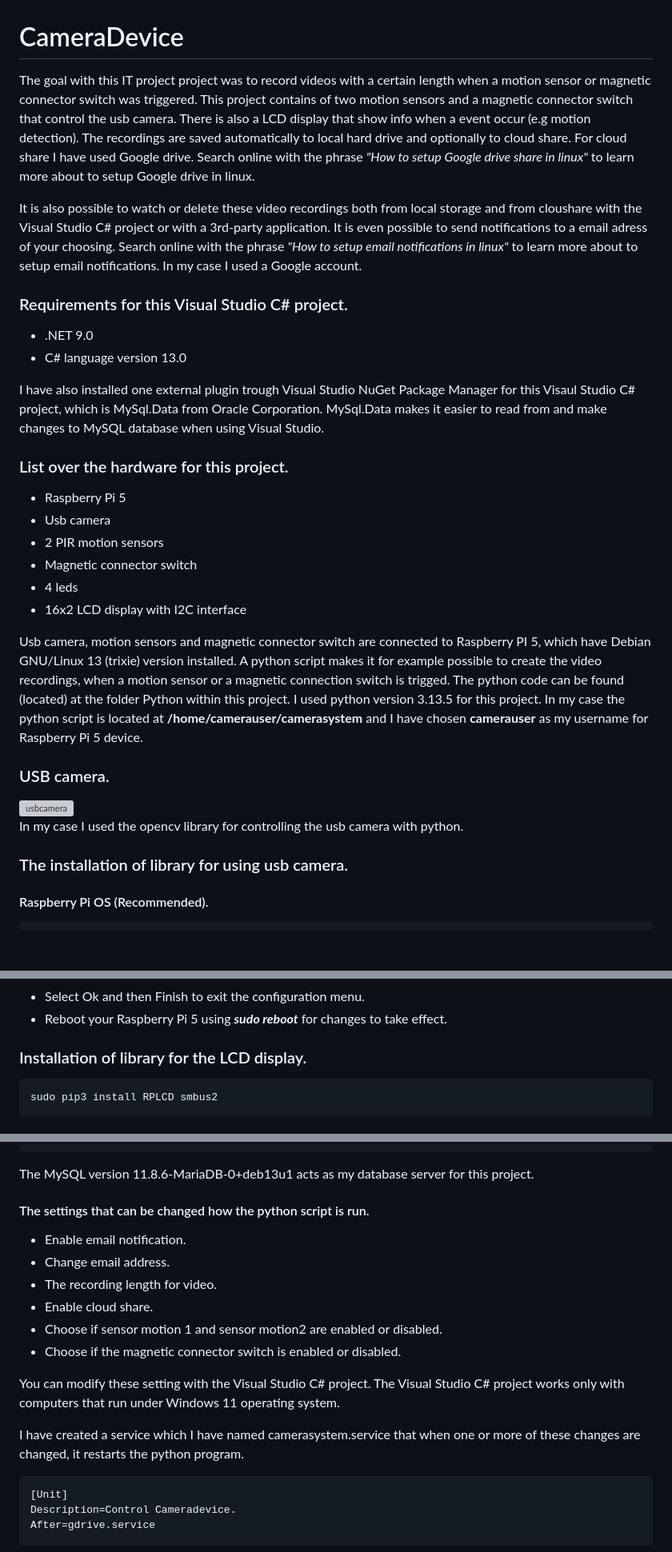
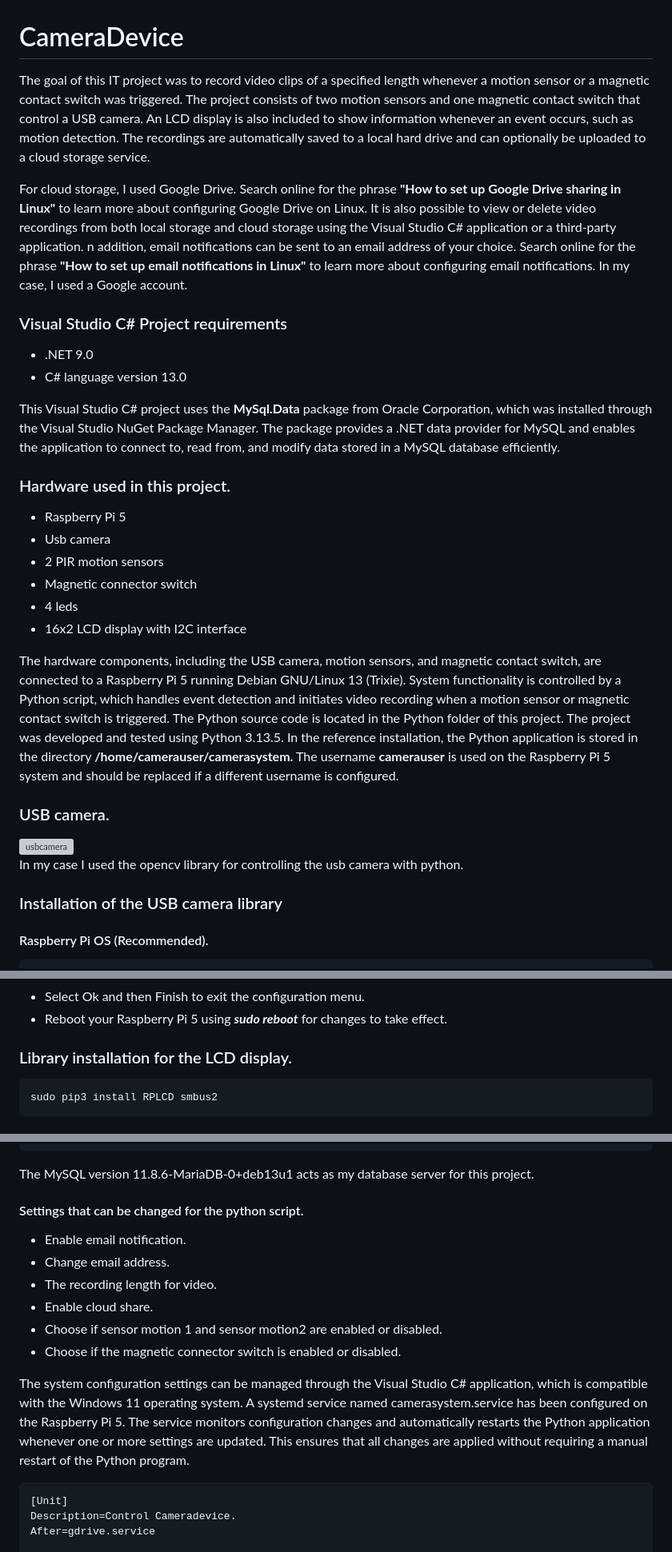
Before and after one commit to EK76/CameraSystem, a Markdown page: README.md, 3 parts joined by grey strips. Shown at 80% size. Drawn GitHub-style; blank space fills up the shorter version; grey boxes are pictures that could not be loaded.

````diff
--- a/README.md
+++ b/README.md
@@ -1,21 +1,20 @@
 # CameraDevice
 
-The goal with this IT project project was to record videos with a certain length when a motion sensor or magnetic connector switch was triggered. This project contains of two motion sensors and a magnetic connector switch
-that control the usb camera. There is also a LCD display that show info when a event occur (e.g motion detection). The recordings are saved automatically to local hard drive and optionally to cloud share. For cloud share I have used Google drive. Search online with the phrase
-*"How to setup Google drive share in linux"* to learn more about to setup Google drive in linux.
+The goal of this IT project was to record video clips of a specified length whenever a motion sensor or a magnetic contact switch was triggered. The project consists of two motion sensors and one magnetic contact switch that control a USB camera.
+An LCD display is also included to show information whenever an event occurs, such as motion detection. The recordings are automatically saved to a local hard drive and can optionally be uploaded to a cloud storage service.
 
-It is also possible to watch or delete these video recordings both from local storage and
-from cloushare with the Visual Studio C# project or with a 3rd-party application. It is even possible to send notifications to a email adress of your choosing. Search online with the phrase
-*"How to setup email notifications in linux"* to learn more about to setup email notifications. In my case I used a Google account.
+For cloud storage, I used Google Drive. Search online for the phrase **"How to set up Google Drive sharing in Linux"** to learn more about configuring Google Drive on Linux.
+It is also possible to view or delete video recordings from both local storage and cloud storage using the Visual Studio C# application or a third-party application.
+n addition, email notifications can be sent to an email address of your choice. Search online for the phrase **"How to set up email notifications in Linux"** to learn more about configuring email notifications. In my case, I used a Google account.
 
-### Requirements for this Visual Studio C# project.
+### Visual Studio C# Project requirements
 - .NET 9.0
 -  C# language version 13.0
 
-I have also installed one external plugin trough Visual Studio NuGet Package Manager for this Visaul Studio C# project, which is MySql.Data from Oracle Corporation.
-MySql.Data makes it easier to read from and make changes to MySQL database when using Visual Studio.
+This Visual Studio C# project uses the **MySql.Data** package from Oracle Corporation, which was installed through the Visual Studio NuGet Package Manager.
+The package provides a .NET data provider for MySQL and enables the application to connect to, read from, and modify data stored in a MySQL database efficiently.
 
-### List over the hardware for this project.
+### Hardware used in this project.
 - Raspberry Pi 5
 - Usb camera
 - 2 PIR motion sensors
@@ -23,17 +22,18 @@ MySql.Data makes it easier to read from and make changes to MySQL database when
 - 4 leds
 - 16x2 LCD display with I2C interface
 
-Usb camera, motion sensors and magnetic connector switch are connected to Raspberry PI 5, which have Debian GNU/Linux 13 (trixie) version installed. A python script makes it for example possible to create the video recordings,
-when a motion sensor or a magnetic connection switch is trigged.
-The python code can be found (located) at the folder Python within this project. I used python version 3.13.5 for this project. In my case the python script is located at **/home/camerauser/camerasystem** and I have chosen
-**camerauser** as my username for Raspberry Pi 5 device.
+The hardware components, including the USB camera, motion sensors, and magnetic contact switch, are connected to a Raspberry Pi 5 running Debian GNU/Linux 13 (Trixie).
+System functionality is controlled by a Python script, which handles event detection and initiates video recording when a motion sensor or magnetic contact switch is triggered.
+The Python source code is located in the Python folder of this project. The project was developed and tested using Python 3.13.5.
+In the reference installation, the Python application is stored in the directory **/home/camerauser/camerasystem.** The username **camerauser** is used on the Raspberry Pi 5 system
+and should be replaced if a different username is configured.
 
 ### USB camera.
 <img width="202" height="182" alt="usbcamera" src="https://github.com/user-attachments/assets/17e0fe59-68d8-4e98-9dc2-6c02407fb6fc" />
 
 In my case I used the opencv library for controlling the usb camera with python.
 
-### The installation of library for using usb camera.
+### Installation of the USB camera library
 
 #### Raspberry Pi OS (Recommended).
 ```
@@ -120,7 +131,7 @@ Before you can use this LCD display, you must activate I2C.
 - Select Ok and then Finish to exit the configuration menu.
 - Reboot your Raspberry Pi 5 using ***sudo reboot*** for changes to take effect.
 
-### Installation of library for the LCD display.
+### Library installation for the LCD display.
 
 ```
 sudo pip3 install RPLCD smbus2
@@ -161,7 +172,7 @@ primary key(id)
 ```
 The MySQL version 11.8.6-MariaDB-0+deb13u1 acts as my database server for this project.
 
-#### The settings that can be changed how the python script is run.
+#### Settings that can be changed for the python script.
 - Enable email notification.
 - Change email address.
 - The recording length for video.
@@ -169,10 +180,9 @@ The MySQL version 11.8.6-MariaDB-0+deb13u1 acts as my database server for this p
 - Choose if sensor motion 1 and sensor motion2 are enabled or disabled.
 - Choose if the magnetic connector switch is enabled or disabled.
 
-You can modify these setting with the Visual Studio C# project.
-The Visual Studio C# project works only with computers that run under Windows 11 operating system.
-
-I have created a service which I have named camerasystem.service that when one or more of these changes are changed, it restarts the python program.
+The system configuration settings can be managed through the Visual Studio C# application, which is compatible with the Windows 11 operating system.
+A systemd service named camerasystem.service has been configured on the Raspberry Pi 5. The service monitors configuration changes and automatically
+restarts the Python application whenever one or more settings are updated. This ensures that all changes are applied without requiring a manual restart of the Python program.
 ```
 [Unit]
 Description=Control Cameradevice.
````
Also changed, not shown: other parts of README.md (+21 -11 lines).
